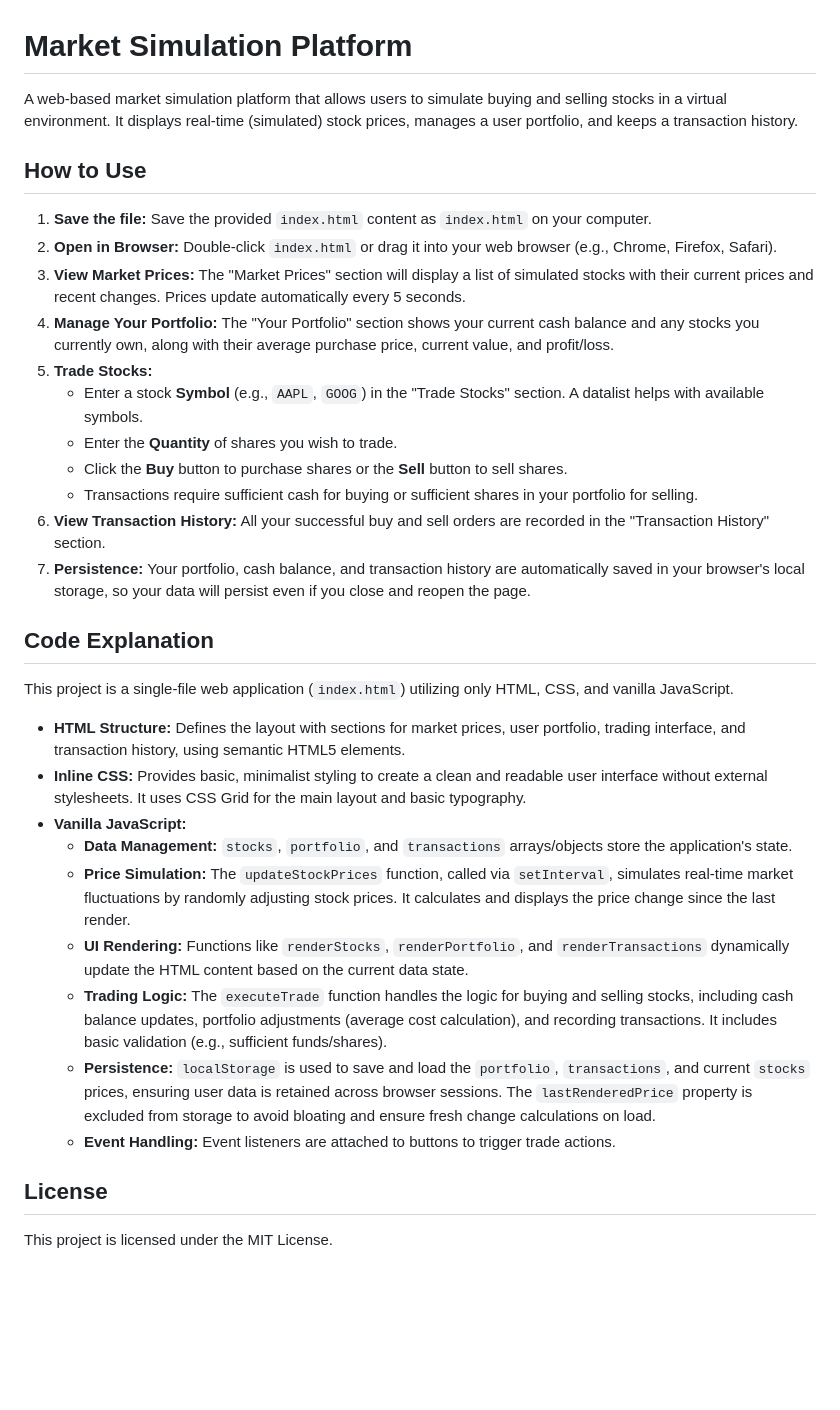
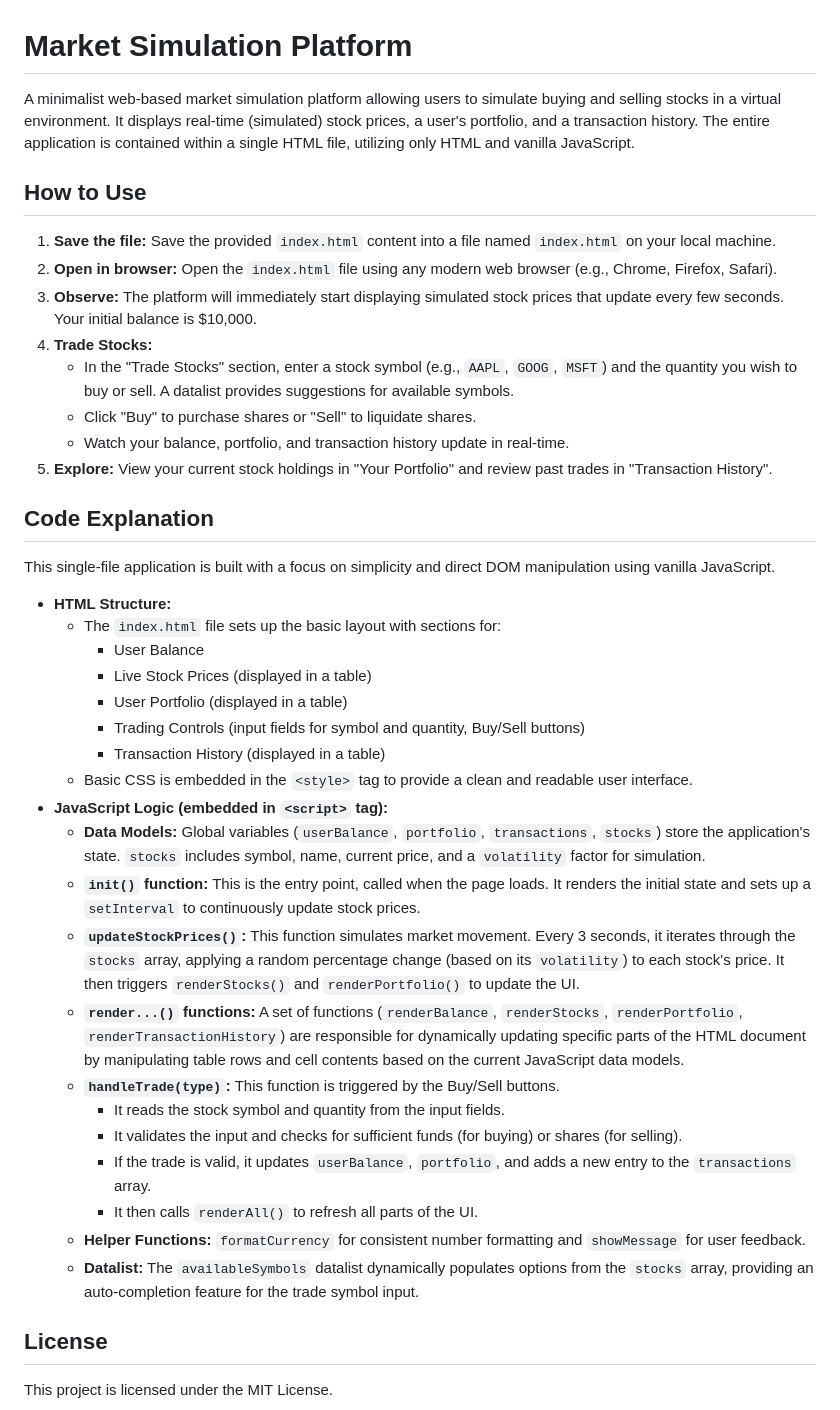
Before and after one commit to joycemalik/market-simulation-platform, a Markdown page: README.md, the part around the change. Drawn GitHub-style; blank space fills up the shorter version.

```diff
--- a/README.md
+++ b/README.md
@@ -1,33 +1,42 @@
 # Market Simulation Platform
-A web-based market simulation platform that allows users to simulate buying and selling stocks in a virtual environment. It displays real-time (simulated) stock prices, manages a user portfolio, and keeps a transaction history.
+
+A minimalist web-based market simulation platform allowing users to simulate buying and selling stocks in a virtual environment. It displays real-time (simulated) stock prices, a user's portfolio, and a transaction history. The entire application is contained within a single HTML file, utilizing only HTML and vanilla JavaScript.
 
 ## How to Use
 
-1.  **Save the file:** Save the provided `index.html` content as `index.html` on your computer.
-2.  **Open in Browser:** Double-click `index.html` or drag it into your web browser (e.g., Chrome, Firefox, Safari).
-3.  **View Market Prices:** The "Market Prices" section will display a list of simulated stocks with their current prices and recent changes. Prices update automatically every 5 seconds.
-4.  **Manage Your Portfolio:** The "Your Portfolio" section shows your current cash balance and any stocks you currently own, along with their average purchase price, current value, and profit/loss.
-5.  **Trade Stocks:**
-    *   Enter a stock **Symbol** (e.g., `AAPL`, `GOOG`) in the "Trade Stocks" section. A datalist helps with available symbols.
-    *   Enter the **Quantity** of shares you wish to trade.
-    *   Click the **Buy** button to purchase shares or the **Sell** button to sell shares.
-    *   Transactions require sufficient cash for buying or sufficient shares in your portfolio for selling.
-6.  **View Transaction History:** All your successful buy and sell orders are recorded in the "Transaction History" section.
-7.  **Persistence:** Your portfolio, cash balance, and transaction history are automatically saved in your browser's local storage, so your data will persist even if you close and reopen the page.
+1.  **Save the file:** Save the provided `index.html` content into a file named `index.html` on your local machine.
+2.  **Open in browser:** Open the `index.html` file using any modern web browser (e.g., Chrome, Firefox, Safari).
+3.  **Observe:** The platform will immediately start displaying simulated stock prices that update every few seconds. Your initial balance is $10,000.
+4.  **Trade Stocks:**
+    *   In the "Trade Stocks" section, enter a stock symbol (e.g., `AAPL`, `GOOG`, `MSFT`) and the quantity you wish to buy or sell. A datalist provides suggestions for available symbols.
+    *   Click "Buy" to purchase shares or "Sell" to liquidate shares.
+    *   Watch your balance, portfolio, and transaction history update in real-time.
+5.  **Explore:** View your current stock holdings in "Your Portfolio" and review past trades in "Transaction History".
 
 ## Code Explanation
 
-This project is a single-file web application (`index.html`) utilizing only HTML, CSS, and vanilla JavaScript.
+This single-file application is built with a focus on simplicity and direct DOM manipulation using vanilla JavaScript.
 
-*   **HTML Structure:** Defines the layout with sections for market prices, user portfolio, trading interface, and transaction history, using semantic HTML5 elements.
-*   **Inline CSS:** Provides basic, minimalist styling to create a clean and readable user interface without external stylesheets. It uses CSS Grid for the main layout and basic typography.
-*   **Vanilla JavaScript:**
-    *   **Data Management:** `stocks`, `portfolio`, and `transactions` arrays/objects store the application's state.
-    *   **Price Simulation:** The `updateStockPrices` function, called via `setInterval`, simulates real-time market fluctuations by randomly adjusting stock prices. It calculates and displays the price change since the last render.
-    *   **UI Rendering:** Functions like `renderStocks`, `renderPortfolio`, and `renderTransactions` dynamically update the HTML content based on the current data state.
-    *   **Trading Logic:** The `executeTrade` function handles the logic for buying and selling stocks, including cash balance updates, portfolio adjustments (average cost calculation), and recording transactions. It includes basic validation (e.g., sufficient funds/shares).
-    *   **Persistence:** `localStorage` is used to save and load the `portfolio`, `transactions`, and current `stocks` prices, ensuring user data is retained across browser sessions. The `lastRenderedPrice` property is excluded from storage to avoid bloating and ensure fresh change calculations on load.
-    *   **Event Handling:** Event listeners are attached to buttons to trigger trade actions.
+*   **HTML Structure:**
+    *   The `index.html` file sets up the basic layout with sections for:
+        *   User Balance
+        *   Live Stock Prices (displayed in a table)
+        *   User Portfolio (displayed in a table)
+        *   Trading Controls (input fields for symbol and quantity, Buy/Sell buttons)
+        *   Transaction History (displayed in a table)
+    *   Basic CSS is embedded in the `<style>` tag to provide a clean and readable user interface.
+*   **JavaScript Logic (embedded in `<script>` tag):**
+    *   **Data Models:** Global variables (`userBalance`, `portfolio`, `transactions`, `stocks`) store the application's state. `stocks` includes symbol, name, current price, and a `volatility` factor for simulation.
+    *   **`init()` function:** This is the entry point, called when the page loads. It renders the initial state and sets up a `setInterval` to continuously update stock prices.
+    *   **`updateStockPrices()`:** This function simulates market movement. Every 3 seconds, it iterates through the `stocks` array, applying a random percentage change (based on its `volatility`) to each stock's price. It then triggers `renderStocks()` and `renderPortfolio()` to update the UI.
+    *   **`render...()` functions:** A set of functions (`renderBalance`, `renderStocks`, `renderPortfolio`, `renderTransactionHistory`) are responsible for dynamically updating specific parts of the HTML document by manipulating table rows and cell contents based on the current JavaScript data models.
+    *   **`handleTrade(type)`:** This function is triggered by the Buy/Sell buttons.
+        *   It reads the stock symbol and quantity from the input fields.
+        *   It validates the input and checks for sufficient funds (for buying) or shares (for selling).
+        *   If the trade is valid, it updates `userBalance`, `portfolio`, and adds a new entry to the `transactions` array.
+        *   It then calls `renderAll()` to refresh all parts of the UI.
+    *   **Helper Functions:** `formatCurrency` for consistent number formatting and `showMessage` for user feedback.
+    *   **Datalist:** The `availableSymbols` datalist dynamically populates options from the `stocks` array, providing an auto-completion feature for the trade symbol input.
 
 ## License
 
```
